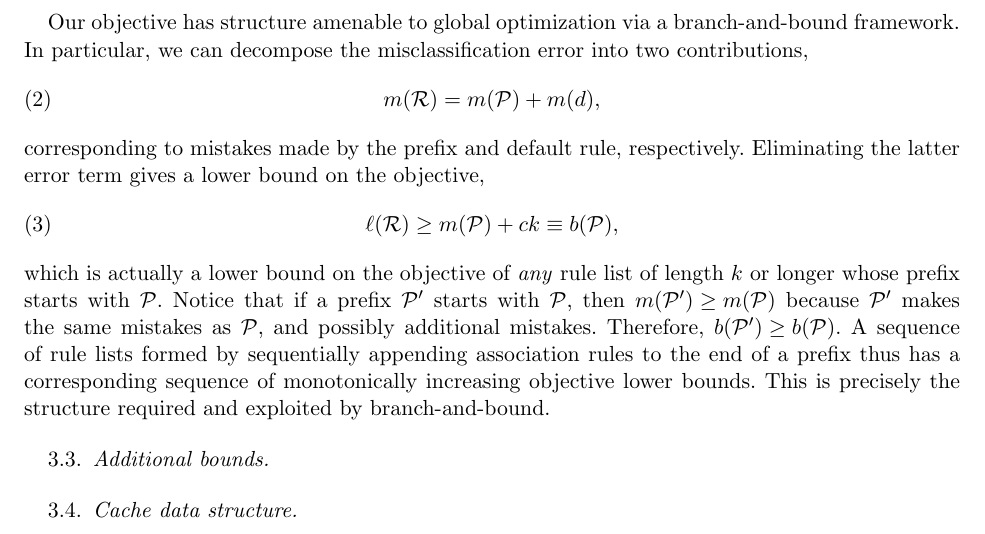
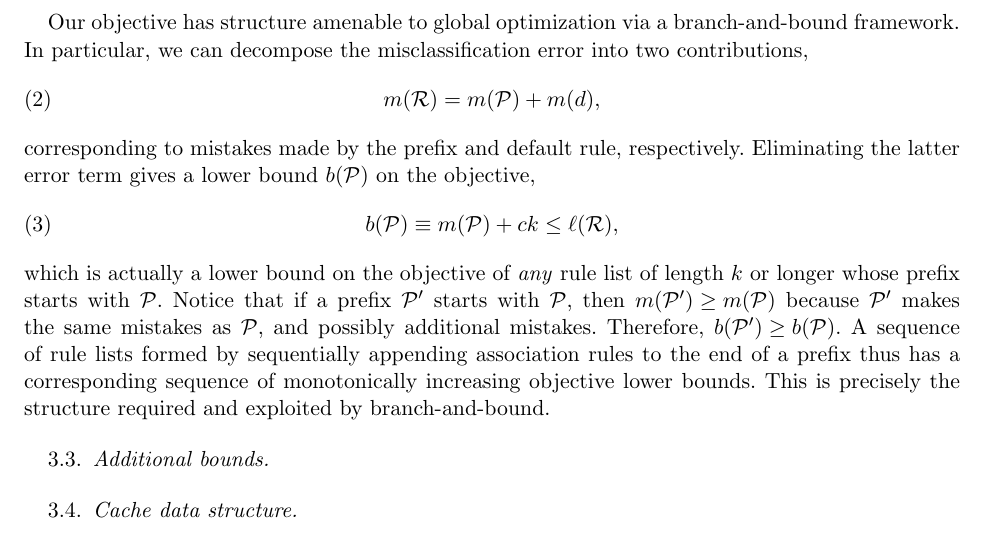
Before and after one commit to nlarusstone/corels-test, a LaTeX document (paper/arxiv.tex, which reads paper/content.tex): part of page 2 of 2, cut so that both start at the same text. Compiled offline with pdfLaTeX.

Commit message:
Minor edit

```diff
--- a/paper/content.tex
+++ b/paper/content.tex
@@ -83,9 +83,9 @@ m(\RL) = m(\Prefix) + m(d),
 \end{align}
 corresponding to mistakes made by the prefix and default rule, respectively.
 %
-Eliminating the latter error term gives a lower bound on the objective,
+Eliminating the latter error term gives a lower bound~$b(\Prefix)$ on the objective,
 \begin{align}
-\ell(\RL) \ge m(\Prefix) + c k \equiv b(\Prefix),
+b(\Prefix) \equiv m(\Prefix) + c k \le \ell(\RL),
 \end{align}
 which is actually a lower bound on the objective of \emph{any} rule list
 of length~$k$ or longer whose prefix starts with~$\Prefix$.
```
